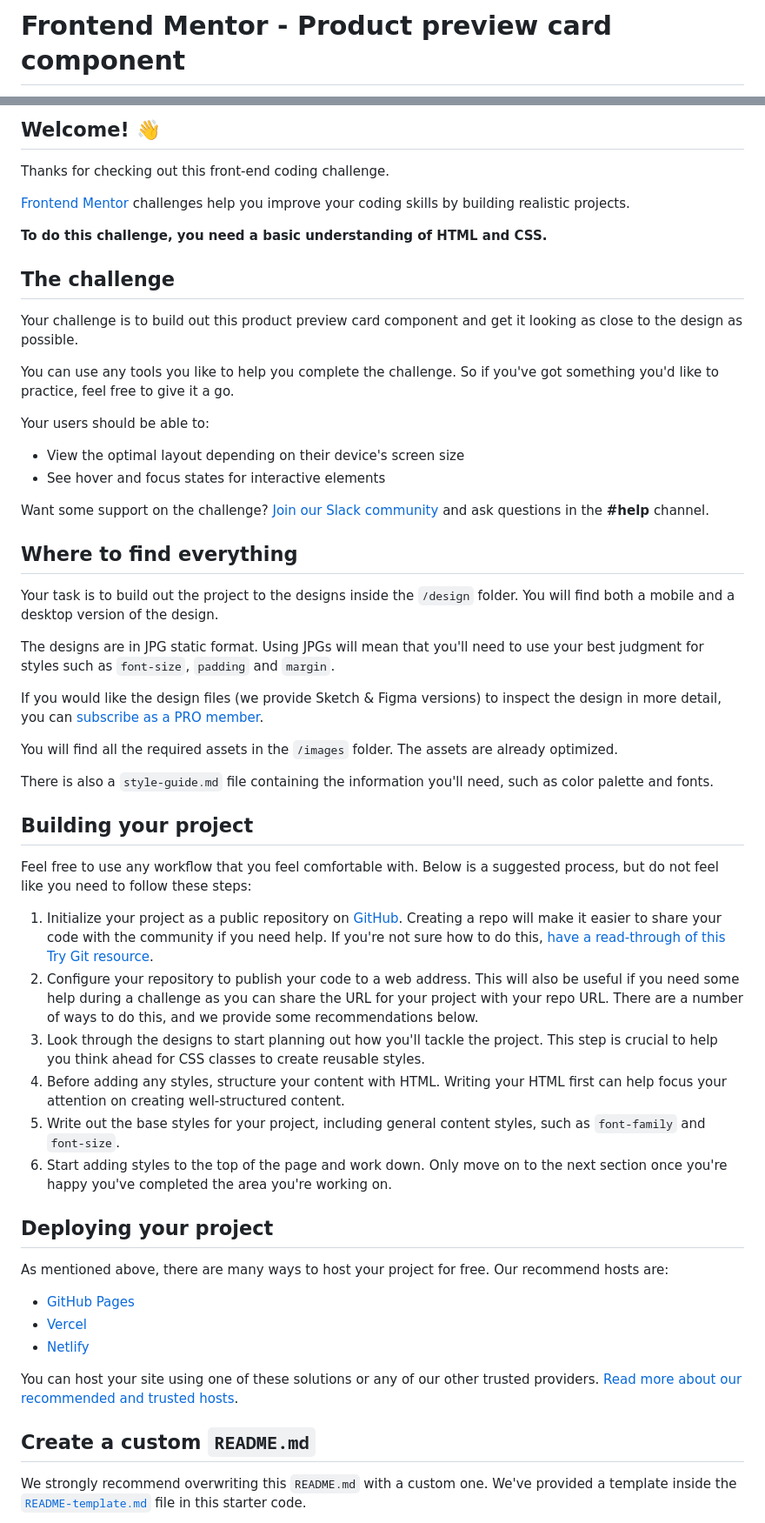
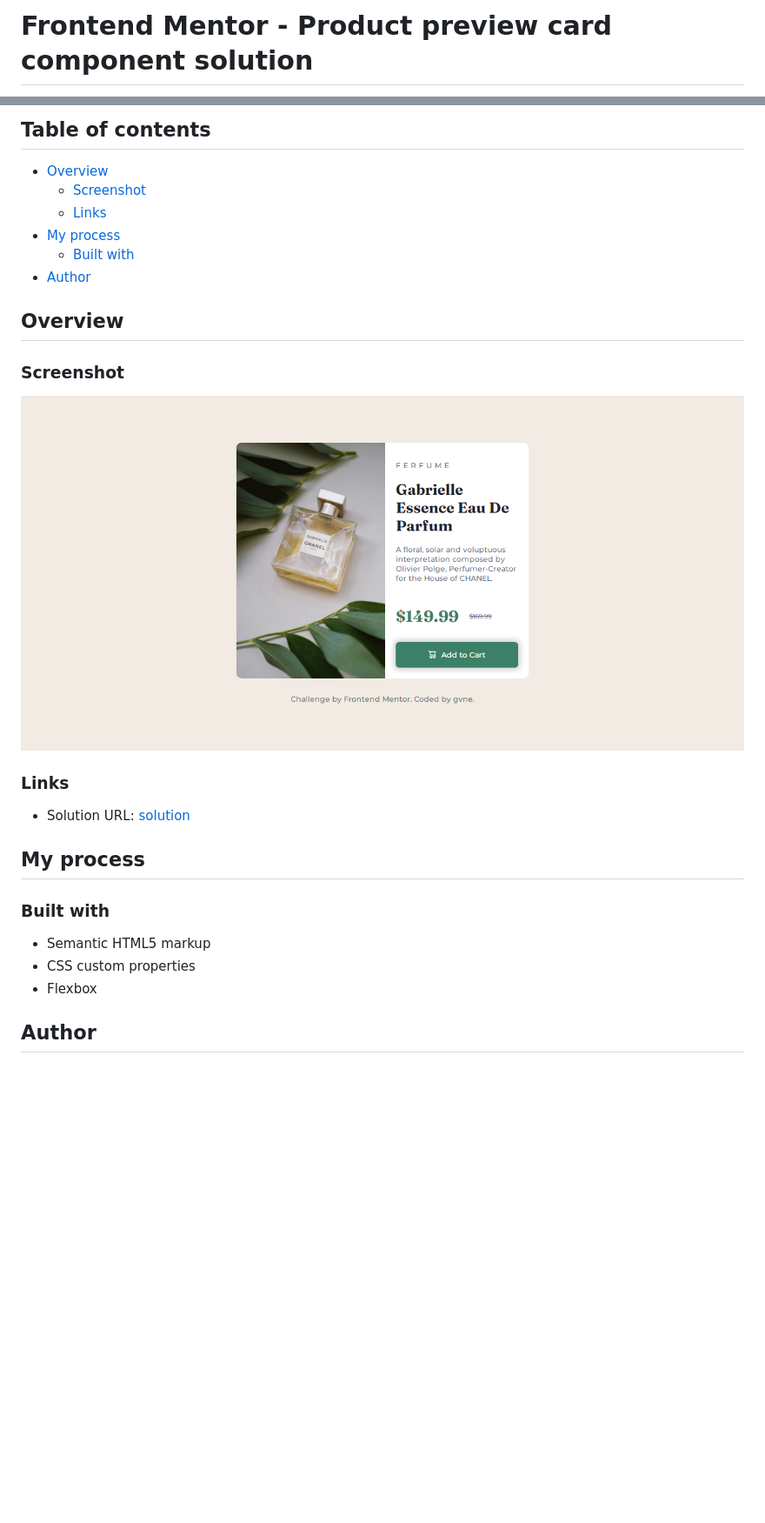
Before and after one commit to gvnee/ui-practice, a Markdown page: product-preview-card-component-main/README.md, 2 parts joined by grey strips. Shown: that part at 87% size. Rendered like a GitHub page; pictures changed too: product-preview-card-component-main/images/desktop-preview.png (added); blank space fills up the shorter version.

```diff
--- a/product-preview-card-component-main/README.md
+++ b/product-preview-card-component-main/README.md
@@ -1,2 +1,2 @@
-# Frontend Mentor - Product preview card component
+# Frontend Mentor - Product preview card component solution
 
@@ -4,59 +4,31 @@
 
-## Welcome! 👋
+## Table of contents
 
-Thanks for checking out this front-end coding challenge.
+- [Overview](#overview)
+  - [Screenshot](#screenshot)
+  - [Links](#links)
+- [My process](#my-process)
+  - [Built with](#built-with)
+- [Author](#author)
 
-[Frontend Mentor](https://www.frontendmentor.io) challenges help you improve your coding skills by building realistic projects.
+## Overview
 
-**To do this challenge, you need a basic understanding of HTML and CSS.**
+### Screenshot
 
-## The challenge
+![](./images/desktop-preview.png)
 
-Your challenge is to build out this product preview card component and get it looking as close to the design as possible.
 
-You can use any tools you like to help you complete the challenge. So if you've got something you'd like to practice, feel free to give it a go.
+### Links
 
-Your users should be able to:
+- Solution URL: [solution](https://github.com/gvnee/ui-practice/tree/main/product-preview-card-component-main)
 
-- View the optimal layout depending on their device's screen size
-- See hover and focus states for interactive elements
+## My process
 
-Want some support on the challenge? [Join our Slack community](https://www.frontendmentor.io/slack) and ask questions in the **#help** channel.
+### Built with
 
-## Where to find everything
+- Semantic HTML5 markup
+- CSS custom properties
+- Flexbox
 
-Your task is to build out the project to the designs inside the `/design` folder. You will find both a mobile and a desktop version of the design.
+## Author
 
-The designs are in JPG static format. Using JPGs will mean that you'll need to use your best judgment for styles such as `font-size`, `padding` and `margin`.
-
-If you would like the design files (we provide Sketch & Figma versions) to inspect the design in more detail, you can [subscribe as a PRO member](https://www.frontendmentor.io/pro).
-
-You will find all the required assets in the `/images` folder. The assets are already optimized.
-
-There is also a `style-guide.md` file containing the information you'll need, such as color palette and fonts.
-
-## Building your project
-
-Feel free to use any workflow that you feel comfortable with. Below is a suggested process, but do not feel like you need to follow these steps:
-
-1. Initialize your project as a public repository on [GitHub](https://github.com/). Creating a repo will make it easier to share your code with the community if you need help. If you're not sure how to do this, [have a read-through of this Try Git resource](https://try.github.io/).
-2. Configure your repository to publish your code to a web address. This will also be useful if you need some help during a challenge as you can share the URL for your project with your repo URL. There are a number of ways to do this, and we provide some recommendations below.
-3. Look through the designs to start planning out how you'll tackle the project. This step is crucial to help you think ahead for CSS classes to create reusable styles.
-4. Before adding any styles, structure your content with HTML. Writing your HTML first can help focus your attention on creating well-structured content.
-5. Write out the base styles for your project, including general content styles, such as `font-family` and `font-size`.
-6. Start adding styles to the top of the page and work down. Only move on to the next section once you're happy you've completed the area you're working on.
-
-## Deploying your project
-
-As mentioned above, there are many ways to host your project for free. Our recommend hosts are:
-
-- [GitHub Pages](https://pages.github.com/)
-- [Vercel](https://vercel.com/)
-- [Netlify](https://www.netlify.com/)
-
-You can host your site using one of these solutions or any of our other trusted providers. [Read more about our recommended and trusted hosts](https://medium.com/frontend-mentor/frontend-mentor-trusted-hosting-providers-bf000dfebe).
-
-## Create a custom `README.md`
-
-We strongly recommend overwriting this `README.md` with a custom one. We've provided a template inside the [`README-template.md`](./README-template.md) file in this starter code.
-
```
Also changed, not shown: other parts of product-preview-card-component-main/README.md (+2 -31 lines), product-preview-card-component-main/README-template.md (deleted, +0 -111 lines), product-preview-card-component-main/images/mobile-preview.png (added), 2 other files.
